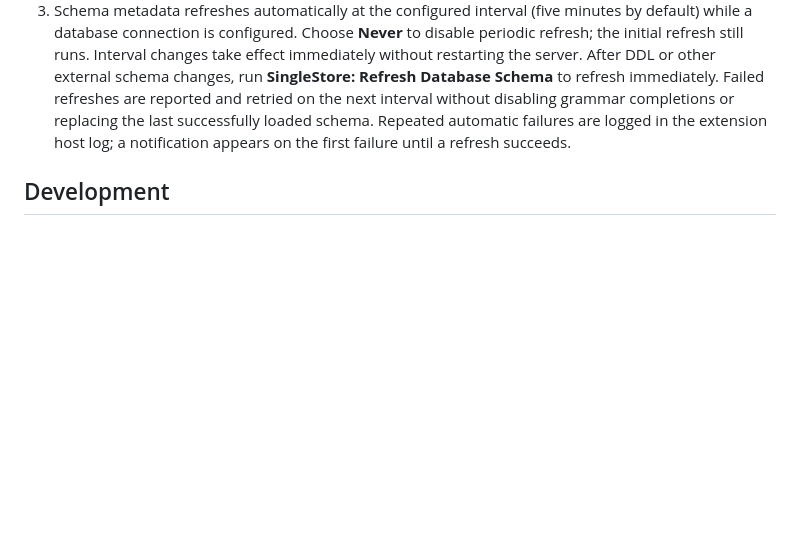
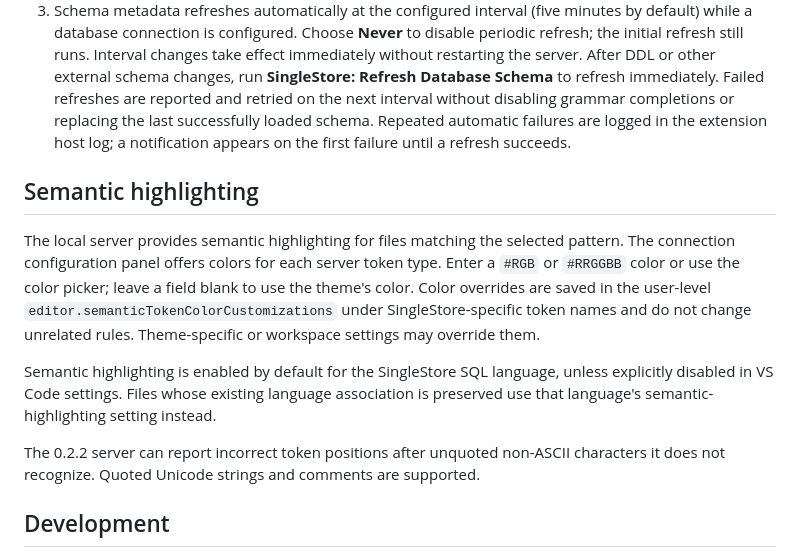
Before and after one commit to singlestore-labs/singlestore-vscode, a Markdown page: README.md, the part around the change. GitHub-like rendering; blank space fills up the shorter version.

Commit message:
add semantic highlighting

```diff
--- a/README.md
+++ b/README.md
@@ -43,6 +43,14 @@ Host and username enable the database integration; password and database name ar
 2. Configure the database using **SingleStore: Connection Configuration** to load schema-aware completions.
 3. Schema metadata refreshes automatically at the configured interval (five minutes by default) while a database connection is configured. Choose **Never** to disable periodic refresh; the initial refresh still runs. Interval changes take effect immediately without restarting the server. After DDL or other external schema changes, run **SingleStore: Refresh Database Schema** to refresh immediately. Failed refreshes are reported and retried on the next interval without disabling grammar completions or replacing the last successfully loaded schema. Repeated automatic failures are logged in the extension host log; a notification appears on the first failure until a refresh succeeds.
 
+## Semantic highlighting
+
+The local server provides semantic highlighting for files matching the selected pattern. The connection configuration panel offers colors for each server token type. Enter a `#RGB` or `#RRGGBB` color or use the color picker; leave a field blank to use the theme's color. Color overrides are saved in the user-level `editor.semanticTokenColorCustomizations` under SingleStore-specific token names and do not change unrelated rules. Theme-specific or workspace settings may override them.
+
+Semantic highlighting is enabled by default for the SingleStore SQL language, unless explicitly disabled in VS Code settings. Files whose existing language association is preserved use that language's semantic-highlighting setting instead.
+
+The 0.2.2 server can report incorrect token positions after unquoted non-ASCII characters it does not recognize. Quoted Unicode strings and comments are supported.
+
 ## Development
 
 Run `npm install`, `npm test`, and `npm run package`. The WASM binaries and matching Go JavaScript runtime are bundled under `wasm/`, together with the upstream license. To update them, extract `server.wasm`, `wasm_exec.js`, and `LICENSE` from the same upstream WASM release archive into that directory. Always package runtime dependencies; the SQL executor requires `singlestore-nodejs`.
```
Also changed, not shown: configuration.png, 11 other files.
